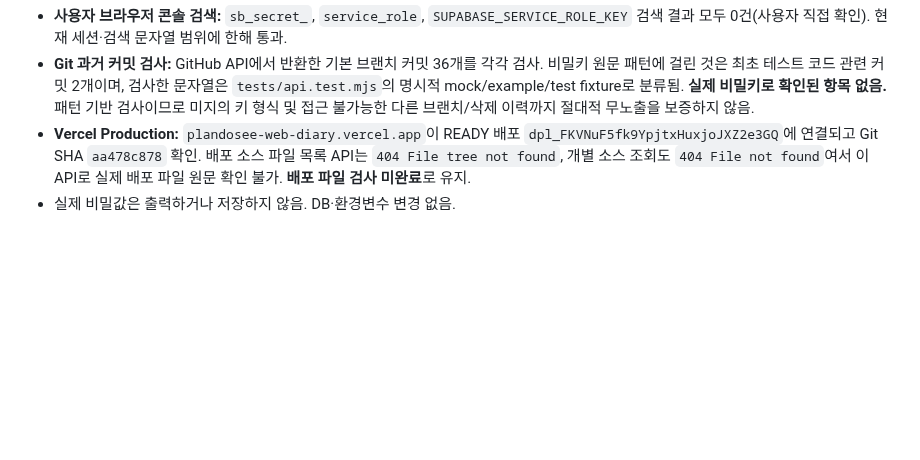
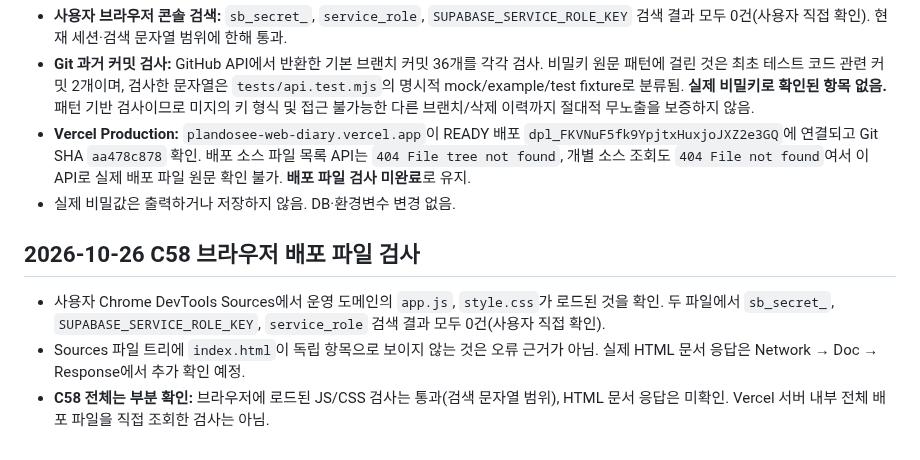
Before and after one commit to jennajiminkim/plandosee-web-diary, a Markdown page: evidence/verification-checklist.md, the part around the change. Rendered like a GitHub page; blank space fills up the shorter version.

Commit message:
docs(task6): record clean browser JS and CSS deployment checks

```diff
--- a/evidence/verification-checklist.md
+++ b/evidence/verification-checklist.md
@@ -119,3 +119,9 @@
 - **Git 과거 커밋 검사:** GitHub API에서 반환한 기본 브랜치 커밋 36개를 각각 검사. 비밀키 원문 패턴에 걸린 것은 최초 테스트 코드 관련 커밋 2개이며, 검사한 문자열은 `tests/api.test.mjs`의 명시적 mock/example/test fixture로 분류됨. **실제 비밀키로 확인된 항목 없음.** 패턴 기반 검사이므로 미지의 키 형식 및 접근 불가능한 다른 브랜치/삭제 이력까지 절대적 무노출을 보증하지 않음.
 - **Vercel Production:** `plandosee-web-diary.vercel.app`이 READY 배포 `dpl_FKVNuF5fk9YpjtxHuxjoJXZ2e3GQ`에 연결되고 Git SHA `aa478c878` 확인. 배포 소스 파일 목록 API는 `404 File tree not found`, 개별 소스 조회도 `404 File not found`여서 이 API로 실제 배포 파일 원문 확인 불가. **배포 파일 검사 미완료**로 유지.
 - 실제 비밀값은 출력하거나 저장하지 않음. DB·환경변수 변경 없음.
+
+## 2026-10-26 C58 브라우저 배포 파일 검사
+
+- 사용자 Chrome DevTools Sources에서 운영 도메인의 `app.js`, `style.css`가 로드된 것을 확인. 두 파일에서 `sb_secret_`, `SUPABASE_SERVICE_ROLE_KEY`, `service_role` 검색 결과 모두 0건(사용자 직접 확인).
+- Sources 파일 트리에 `index.html`이 독립 항목으로 보이지 않는 것은 오류 근거가 아님. 실제 HTML 문서 응답은 Network → Doc → Response에서 추가 확인 예정.
+- **C58 전체는 부분 확인:** 브라우저에 로드된 JS/CSS 검사는 통과(검색 문자열 범위), HTML 문서 응답은 미확인. Vercel 서버 내부 전체 배포 파일을 직접 조회한 검사는 아님.
```
